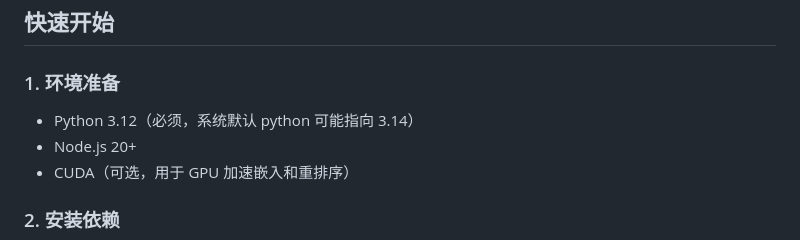
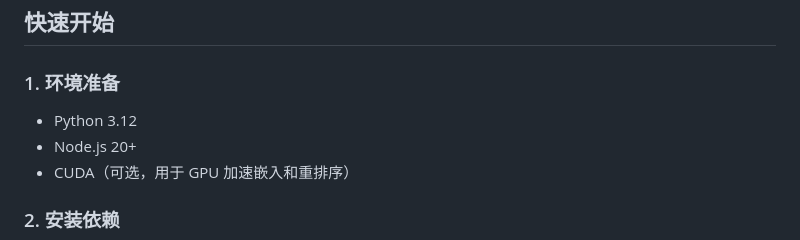
Before and after one commit to yunhai134/Evibotchat, a Markdown page: README.md, the part around the change. Drawn GitHub-style.

Commit message:
Update Python version requirement in README
Clarified Python version requirement in README.

```diff
--- a/README.md
+++ b/README.md
@@ -49,7 +49,7 @@
 
 ### 1. 环境准备
 
-- Python 3.12（必须，系统默认 python 可能指向 3.14）
+- Python 3.12
 - Node.js 20+
 - CUDA（可选，用于 GPU 加速嵌入和重排序）
 
```
